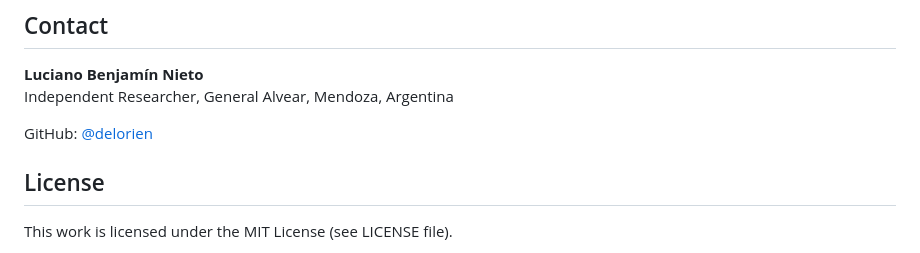
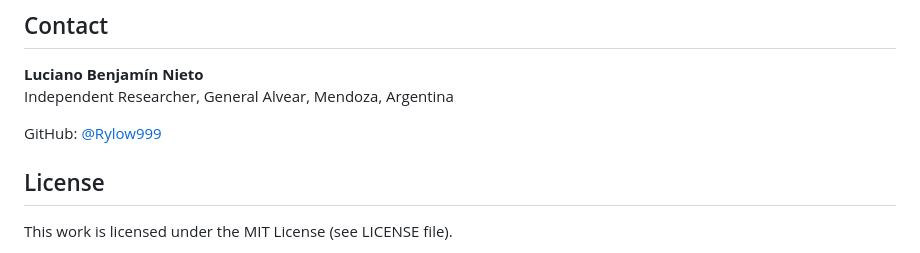
Before and after one commit to Rylow999/ddsd-framework, a Markdown page: README_ARXIV.md, the part around the change. Rendered like a GitHub page.

Commit message:
Actualizar README_ARXIV.md

```diff
--- a/README_ARXIV.md
+++ b/README_ARXIV.md
@@ -114,7 +114,7 @@ For LaTeX compilation:
 **Luciano Benjamín Nieto**
 Independent Researcher, General Alvear, Mendoza, Argentina
 
-GitHub: [@delorien](https://github.com/delorien)
+GitHub: [@Rylow999](https://github.com/Rylow999)
 
 ## License
 
```
